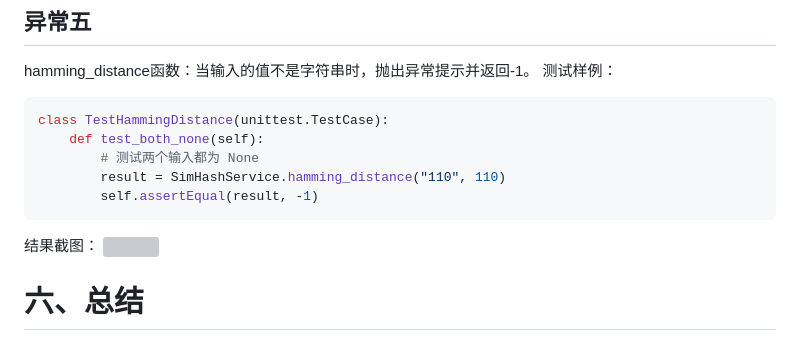
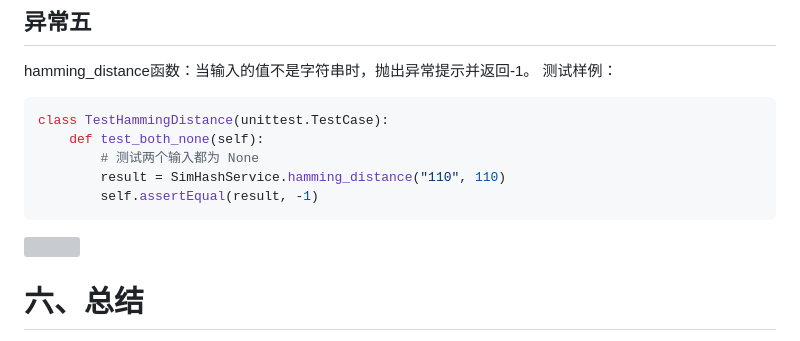
Before and after one commit to LHH778/3122004446, a Markdown page: README.md, the part around the change. Rendered like a GitHub page; grey boxes are pictures that could not be loaded.

````diff
--- a/README.md
+++ b/README.md
@@ -192,7 +192,7 @@ class TestHammingDistance(unittest.TestCase):
         result = SimHashService.hamming_distance("110", 110)
         self.assertEqual(result, -1)
 ```
-结果截图：
+
 ![](https://img2024.cnblogs.com/blog/3511776/202409/3511776-20240912213402369-1812791299.png)
 
 
````
